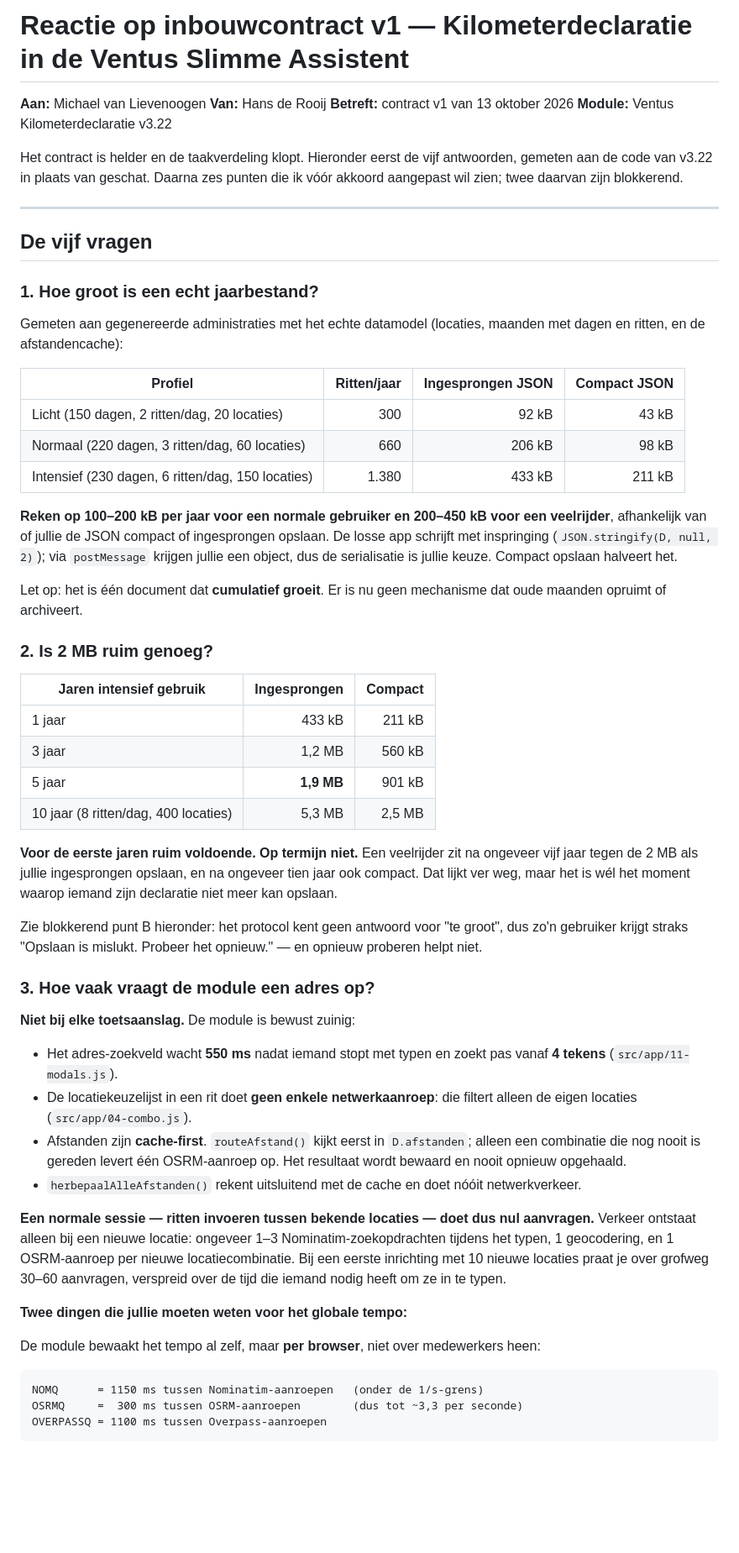
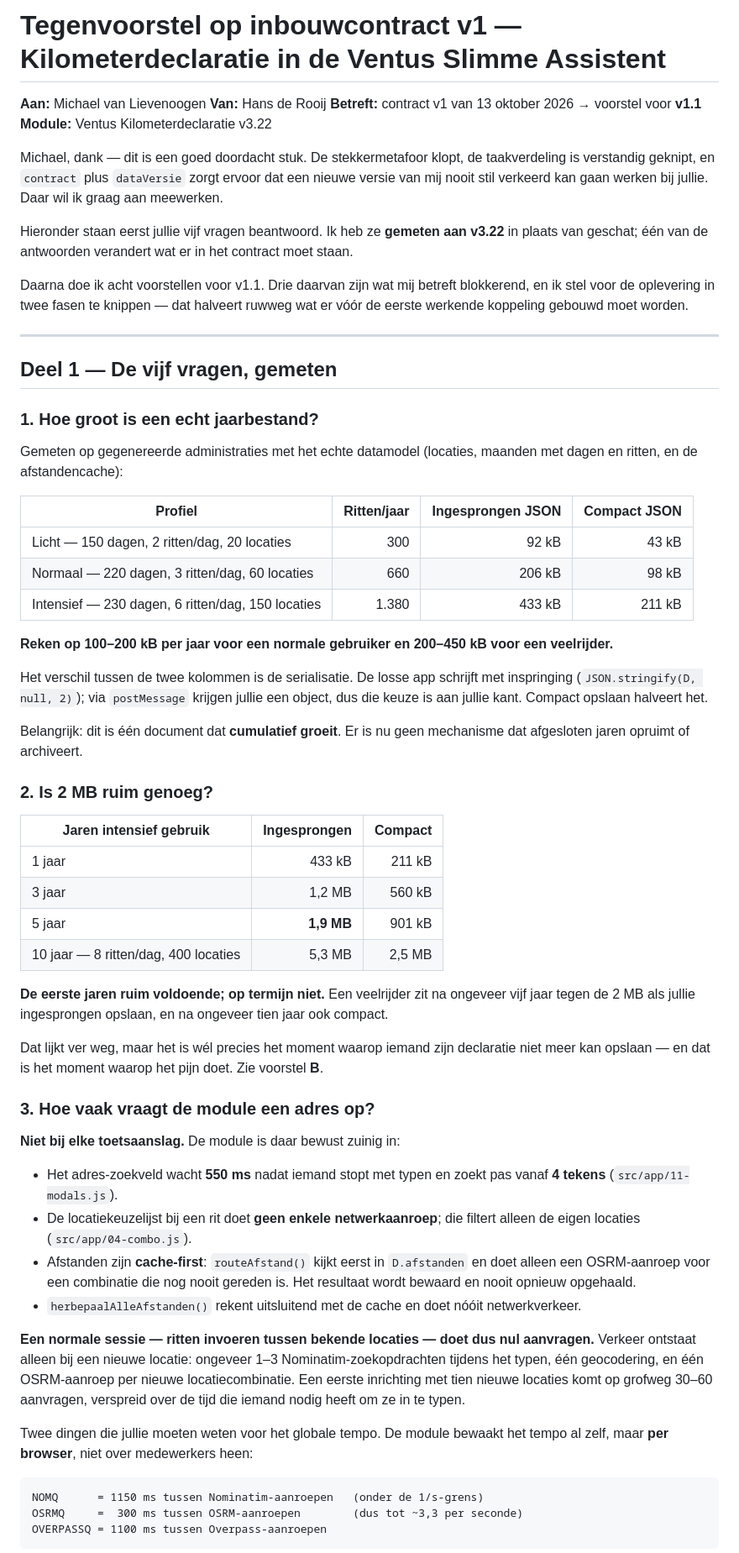
Before and after one commit to HansdeRooijPrive/Ventus-KM-Declaratie, a Markdown page: docs/vsa-inbouwcontract-v1-reactie.md, the part around one of its changes. Shown at 84% size. GitHub-like rendering; blank space fills up the shorter version.

````diff
--- a/docs/vsa-inbouwcontract-v1-reactie.md
+++ b/docs/vsa-inbouwcontract-v1-reactie.md
@@ -1,36 +1,44 @@
-# Reactie op inbouwcontract v1 — Kilometerdeclaratie in de Ventus Slimme Assistent
+# Tegenvoorstel op inbouwcontract v1 — Kilometerdeclaratie in de Ventus Slimme Assistent
 
 **Aan:** Michael van Lievenoogen
 **Van:** Hans de Rooij
-**Betreft:** contract v1 van 13 oktober 2026
+**Betreft:** contract v1 van 13 oktober 2026 → voorstel voor **v1.1**
 **Module:** Ventus Kilometerdeclaratie v3.22
 
-Het contract is helder en de taakverdeling klopt. Hieronder eerst de vijf antwoorden, gemeten aan
-de code van v3.22 in plaats van geschat. Daarna zes punten die ik vóór akkoord aangepast wil zien;
-twee daarvan zijn blokkerend.
+Michael, dank — dit is een goed doordacht stuk. De stekkermetafoor klopt, de taakverdeling is
+verstandig geknipt, en `contract` plus `dataVersie` zorgt ervoor dat een nieuwe versie van mij nooit
+stil verkeerd kan gaan werken bij jullie. Daar wil ik graag aan meewerken.
+
+Hieronder staan eerst jullie vijf vragen beantwoord. Ik heb ze **gemeten aan v3.22** in plaats van
+geschat; één van de antwoorden verandert wat er in het contract moet staan.
+
+Daarna doe ik acht voorstellen voor v1.1. Drie daarvan zijn wat mij betreft blokkerend, en ik stel
+voor de oplevering in twee fasen te knippen — dat halveert ruwweg wat er vóór de eerste werkende
+koppeling gebouwd moet worden.
 
 ---
 
-## De vijf vragen
+## Deel 1 — De vijf vragen, gemeten
 
 ### 1. Hoe groot is een echt jaarbestand?
 
-Gemeten aan gegenereerde administraties met het echte datamodel (locaties, maanden met dagen en
+Gemeten op gegenereerde administraties met het echte datamodel (locaties, maanden met dagen en
 ritten, en de afstandencache):
 
 | Profiel | Ritten/jaar | Ingesprongen JSON | Compact JSON |
 |---|---:|---:|---:|
-| Licht (150 dagen, 2 ritten/dag, 20 locaties) | 300 | 92 kB | 43 kB |
-| Normaal (220 dagen, 3 ritten/dag, 60 locaties) | 660 | 206 kB | 98 kB |
-| Intensief (230 dagen, 6 ritten/dag, 150 locaties) | 1.380 | 433 kB | 211 kB |
+| Licht — 150 dagen, 2 ritten/dag, 20 locaties | 300 | 92 kB | 43 kB |
+| Normaal — 220 dagen, 3 ritten/dag, 60 locaties | 660 | 206 kB | 98 kB |
+| Intensief — 230 dagen, 6 ritten/dag, 150 locaties | 1.380 | 433 kB | 211 kB |
 
-**Reken op 100–200 kB per jaar voor een normale gebruiker en 200–450 kB voor een veelrijder**,
-afhankelijk van of jullie de JSON compact of ingesprongen opslaan. De losse app schrijft met
-inspringing (`JSON.stringify(D, null, 2)`); via `postMessage` krijgen jullie een object, dus de
-serialisatie is jullie keuze. Compact opslaan halveert het.
+**Reken op 100–200 kB per jaar voor een normale gebruiker en 200–450 kB voor een veelrijder.**
 
-Let op: het is één document dat **cumulatief groeit**. Er is nu geen mechanisme dat oude maanden
-opruimt of archiveert.
+Het verschil tussen de twee kolommen is de serialisatie. De losse app schrijft met inspringing
+(`JSON.stringify(D, null, 2)`); via `postMessage` krijgen jullie een object, dus die keuze is aan
+jullie kant. Compact opslaan halveert het.
+
+Belangrijk: dit is één document dat **cumulatief groeit**. Er is nu geen mechanisme dat afgesloten
+jaren opruimt of archiveert.
 
 ### 2. Is 2 MB ruim genoeg?
 
@@ -39,37 +47,35 @@ opruimt of archiveert.
 | 1 jaar | 433 kB | 211 kB |
 | 3 jaar | 1,2 MB | 560 kB |
 | 5 jaar | **1,9 MB** | 901 kB |
-| 10 jaar (8 ritten/dag, 400 locaties) | 5,3 MB | 2,5 MB |
+| 10 jaar — 8 ritten/dag, 400 locaties | 5,3 MB | 2,5 MB |
 
-**Voor de eerste jaren ruim voldoende. Op termijn niet.** Een veelrijder zit na ongeveer vijf jaar
-tegen de 2 MB als jullie ingesprongen opslaan, en na ongeveer tien jaar ook compact. Dat lijkt ver
-weg, maar het is wél het moment waarop iemand zijn declaratie niet meer kan opslaan.
+**De eerste jaren ruim voldoende; op termijn niet.** Een veelrijder zit na ongeveer vijf jaar tegen
+de 2 MB als jullie ingesprongen opslaan, en na ongeveer tien jaar ook compact.
 
-Zie blokkerend punt B hieronder: het protocol kent geen antwoord voor "te groot", dus zo'n
-gebruiker krijgt straks "Opslaan is mislukt. Probeer het opnieuw." — en opnieuw proberen helpt niet.
+Dat lijkt ver weg, maar het is wél precies het moment waarop iemand zijn declaratie niet meer kan
+opslaan — en dat is het moment waarop het pijn doet. Zie voorstel **B**.
 
 ### 3. Hoe vaak vraagt de module een adres op?
 
-**Niet bij elke toetsaanslag.** De module is bewust zuinig:
+**Niet bij elke toetsaanslag.** De module is daar bewust zuinig in:
 
 - Het adres-zoekveld wacht **550 ms** nadat iemand stopt met typen en zoekt pas vanaf **4 tekens**
   (`src/app/11-modals.js`).
-- De locatiekeuzelijst in een rit doet **geen enkele netwerkaanroep**: die filtert alleen de eigen
+- De locatiekeuzelijst bij een rit doet **geen enkele netwerkaanroep**; die filtert alleen de eigen
   locaties (`src/app/04-combo.js`).
-- Afstanden zijn **cache-first**. `routeAfstand()` kijkt eerst in `D.afstanden`; alleen een
-  combinatie die nog nooit is gereden levert één OSRM-aanroep op. Het resultaat wordt bewaard en
-  nooit opnieuw opgehaald.
+- Afstanden zijn **cache-first**: `routeAfstand()` kijkt eerst in `D.afstanden` en doet alleen een
+  OSRM-aanroep voor een combinatie die nog nooit gereden is. Het resultaat wordt bewaard en nooit
+  opnieuw opgehaald.
 - `herbepaalAlleAfstanden()` rekent uitsluitend met de cache en doet nóóit netwerkverkeer.
 
 **Een normale sessie — ritten invoeren tussen bekende locaties — doet dus nul aanvragen.** Verkeer
 ontstaat alleen bij een nieuwe locatie: ongeveer 1–3 Nominatim-zoekopdrachten tijdens het typen,
-1 geocodering, en 1 OSRM-aanroep per nieuwe locatiecombinatie. Bij een eerste inrichting met
-10 nieuwe locaties praat je over grofweg 30–60 aanvragen, verspreid over de tijd die iemand nodig
-heeft om ze in te typen.
+één geocodering, en één OSRM-aanroep per nieuwe locatiecombinatie. Een eerste inrichting met tien
+nieuwe locaties komt op grofweg 30–60 aanvragen, verspreid over de tijd die iemand nodig heeft om
+ze in te typen.
 
-**Twee dingen die jullie moeten weten voor het globale tempo:**
-
-De module bewaakt het tempo al zelf, maar **per browser**, niet over medewerkers heen:
+Twee dingen die jullie moeten weten voor het globale tempo. De module bewaakt het tempo al zelf,
+maar **per browser**, niet over medewerkers heen:
 
 ```
 NOMQ      = 1150 ms tussen Nominatim-aanroepen   (onder de 1/s-grens)
````
Also changed, not shown: other parts of docs/vsa-inbouwcontract-v1-reactie.md (+166 -91 lines).
